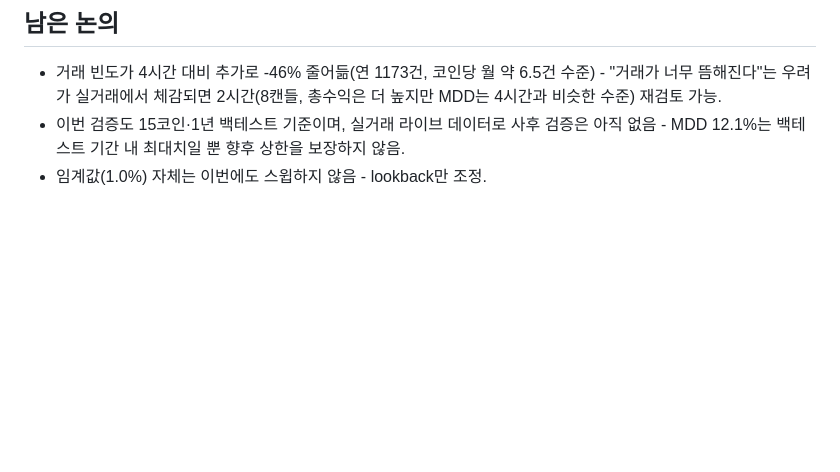
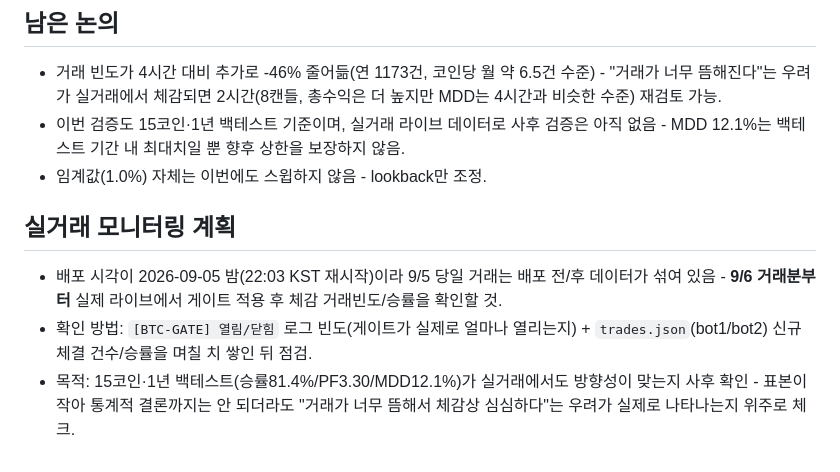
Before and after one commit to protre1-pixel/bybit-bot-clean, a Markdown page: backtest_archive/2026-09-05_btc_gate_lookback_1h_deploy.md, the part around the change. Rendered like a GitHub page; blank space fills up the shorter version.

Commit message:
docs: BTC 게이트 1h 배포 문서에 실거래 모니터링 계획 추가
배포가 9/5 밤에 이뤄져 9/5 당일 거래는 배포 전후가 섞여있으므로,
9/6 거래분부터 체감 거래빈도/승률을 확인하기로 함.

Co-Authored-By: Claude Opus 4.7 <noreply@anthropic.com>

```diff
--- a/backtest_archive/2026-09-05_btc_gate_lookback_1h_deploy.md
+++ b/backtest_archive/2026-09-05_btc_gate_lookback_1h_deploy.md
@@ -89,3 +89,14 @@ n=1816, 승률76.7%, PF2.36, MDD31.2%, 수익+$428,978.89 - 총수익은 최고
 - 이번 검증도 15코인·1년 백테스트 기준이며, 실거래 라이브 데이터로 사후 검증은 아직
   없음 - MDD 12.1%는 백테스트 기간 내 최대치일 뿐 향후 상한을 보장하지 않음.
 - 임계값(1.0%) 자체는 이번에도 스윕하지 않음 - lookback만 조정.
+
+## 실거래 모니터링 계획
+
+- 배포 시각이 2026-09-05 밤(22:03 KST 재시작)이라 9/5 당일 거래는 배포 전/후 데이터가
+  섞여 있음 - **9/6 거래분부터** 실제 라이브에서 게이트 적용 후 체감 거래빈도/승률을
+  확인할 것.
+- 확인 방법: `[BTC-GATE] 열림/닫힘` 로그 빈도(게이트가 실제로 얼마나 열리는지) +
+  `trades.json`(bot1/bot2) 신규 체결 건수/승률을 며칠 치 쌓인 뒤 점검.
+- 목적: 15코인·1년 백테스트(승률81.4%/PF3.30/MDD12.1%)가 실거래에서도 방향성이
+  맞는지 사후 확인 - 표본이 작아 통계적 결론까지는 안 되더라도 "거래가 너무 뜸해서
+  체감상 심심하다"는 우려가 실제로 나타나는지 위주로 체크.
```
